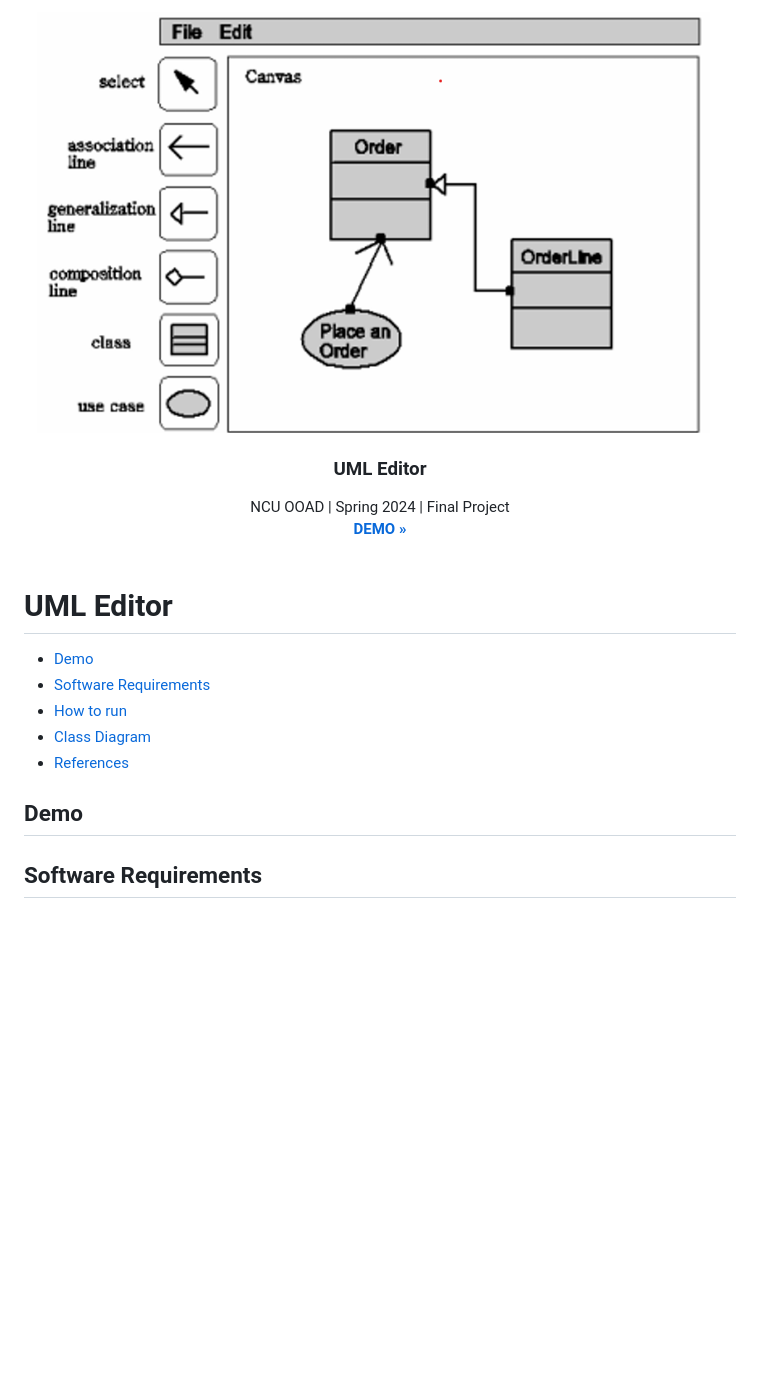
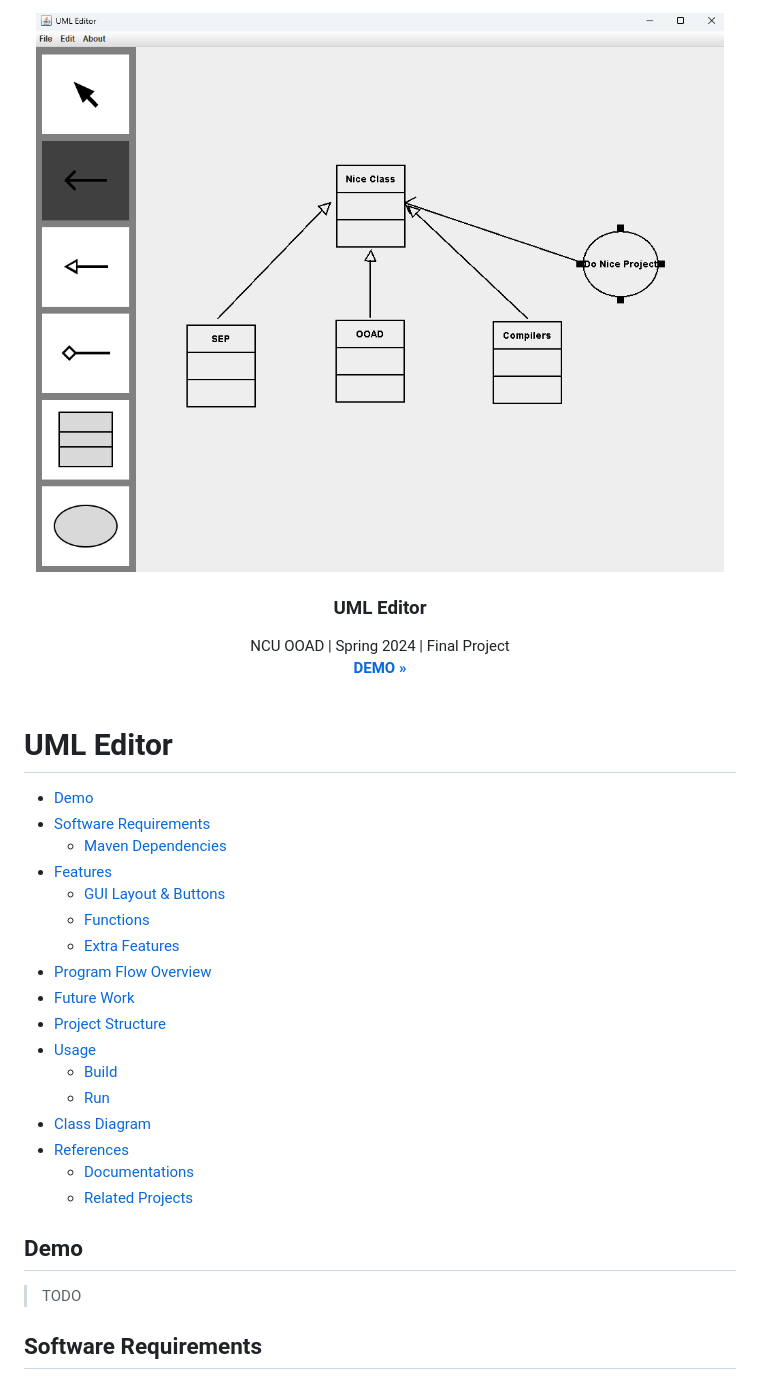
Before and after one commit to xxrjun/uml-editor, a Markdown page: README.md, the part around the change printed below. Rendered like a GitHub page; pictures changed too: assets/banner.png; blank space fills up the shorter version.

```diff
--- a/README.md
+++ b/README.md
@@ -2,7 +2,7 @@
 <br />
 <div align="center">
   <a href="https://github.com/xxrjun/uml-editor">
-    <img src="./assets/banner.png" alt="Logo" width="800">
+    <img src="assets/banner.png" alt="Logo" width="800">
   </a>
 
 <h3 align="center">UML Editor</h3>
@@ -21,11 +21,25 @@
 
 - [Demo](#demo)
 - [Software Requirements](#software-requirements)
-- [How to run](#how-to-run)
+  - [Maven Dependencies](#maven-dependencies)
+- [Features](#features)
+  - [GUI Layout \& Buttons](#gui-layout--buttons)
+  - [Functions](#functions)
+  - [Extra Features](#extra-features)
+- [Program Flow Overview](#program-flow-overview)
+- [Future Work](#future-work)
+- [Project Structure](#project-structure)
+- [Usage](#usage)
+  - [Build](#build)
+  - [Run](#run)
 - [Class Diagram](#class-diagram)
 - [References](#references)
+  - [Documentations](#documentations)
+  - [Related Projects](#related-projects)
 
 ## Demo
+
+> TODO
 
 ## Software Requirements
 
```
Also changed, not shown: other parts of README.md (+48 -10 lines), assets/banner_origin.png (added), 13 other files.
